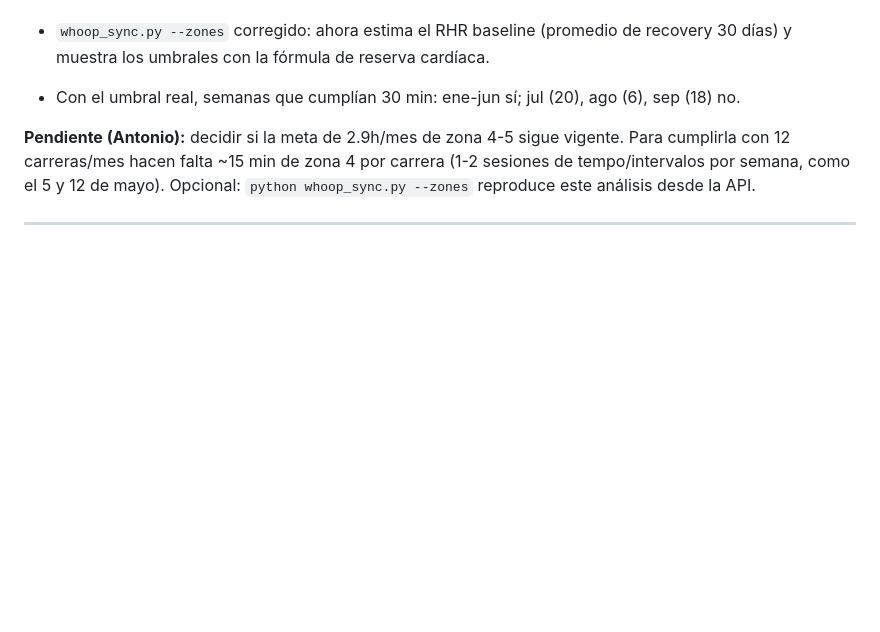
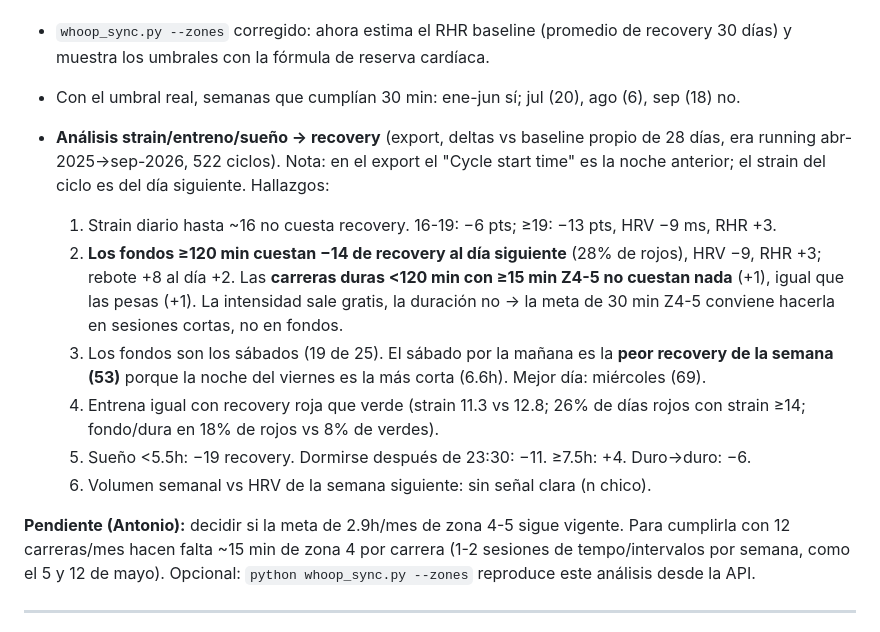
Before and after one commit to abrunadobles-droid/fitness-tracker, a Markdown page: CLAUDE.md, the part around the change. Rendered like a GitHub page; blank space fills up the shorter version.

Commit message:
Documentar análisis strain/entreno/sueño vs recovery del export de WHOOP
Co-Authored-By: Claude Fable 5.1 <noreply@anthropic.com>
Claude-Session: https://claude.ai/code/session_01HWcu8bGFqyq5jBtD2v8fFr

```diff
--- a/CLAUDE.md
+++ b/CLAUDE.md
@@ -191,6 +191,14 @@ Y en la app de WHOOP: Settings → Profile → ver el "Max HR" y si el update ap
 - `whoop_sync.py --zones` corregido: ahora estima el RHR baseline (promedio de recovery 30 días) y muestra los umbrales con la fórmula de reserva cardíaca.
 - Con el umbral real, semanas que cumplían 30 min: ene-jun sí; jul (20), ago (6), sep (18) no.
 
+- **Análisis strain/entreno/sueño → recovery** (export, deltas vs baseline propio de 28 días, era running abr-2025→sep-2026, 522 ciclos). Nota: en el export el "Cycle start time" es la noche anterior; el strain del ciclo es del día siguiente. Hallazgos:
+  1. Strain diario hasta ~16 no cuesta recovery. 16-19: −6 pts; ≥19: −13 pts, HRV −9 ms, RHR +3.
+  2. **Los fondos ≥120 min cuestan −14 de recovery al día siguiente** (28% de rojos), HRV −9, RHR +3; rebote +8 al día +2. Las **carreras duras <120 min con ≥15 min Z4-5 no cuestan nada** (+1), igual que las pesas (+1). La intensidad sale gratis, la duración no → la meta de 30 min Z4-5 conviene hacerla en sesiones cortas, no en fondos.
+  3. Los fondos son los sábados (19 de 25). El sábado por la mañana es la **peor recovery de la semana (53)** porque la noche del viernes es la más corta (6.6h). Mejor día: miércoles (69).
+  4. Entrena igual con recovery roja que verde (strain 11.3 vs 12.8; 26% de días rojos con strain ≥14; fondo/dura en 18% de rojos vs 8% de verdes).
+  5. Sueño <5.5h: −19 recovery. Dormirse después de 23:30: −11. ≥7.5h: +4. Duro→duro: −6.
+  6. Volumen semanal vs HRV de la semana siguiente: sin señal clara (n chico).
+
 **Pendiente (Antonio):** decidir si la meta de 2.9h/mes de zona 4-5 sigue vigente. Para cumplirla con 12 carreras/mes hacen falta ~15 min de zona 4 por carrera (1-2 sesiones de tempo/intervalos por semana, como el 5 y 12 de mayo). Opcional: `python whoop_sync.py --zones` reproduce este análisis desde la API.
 
 ---
```
